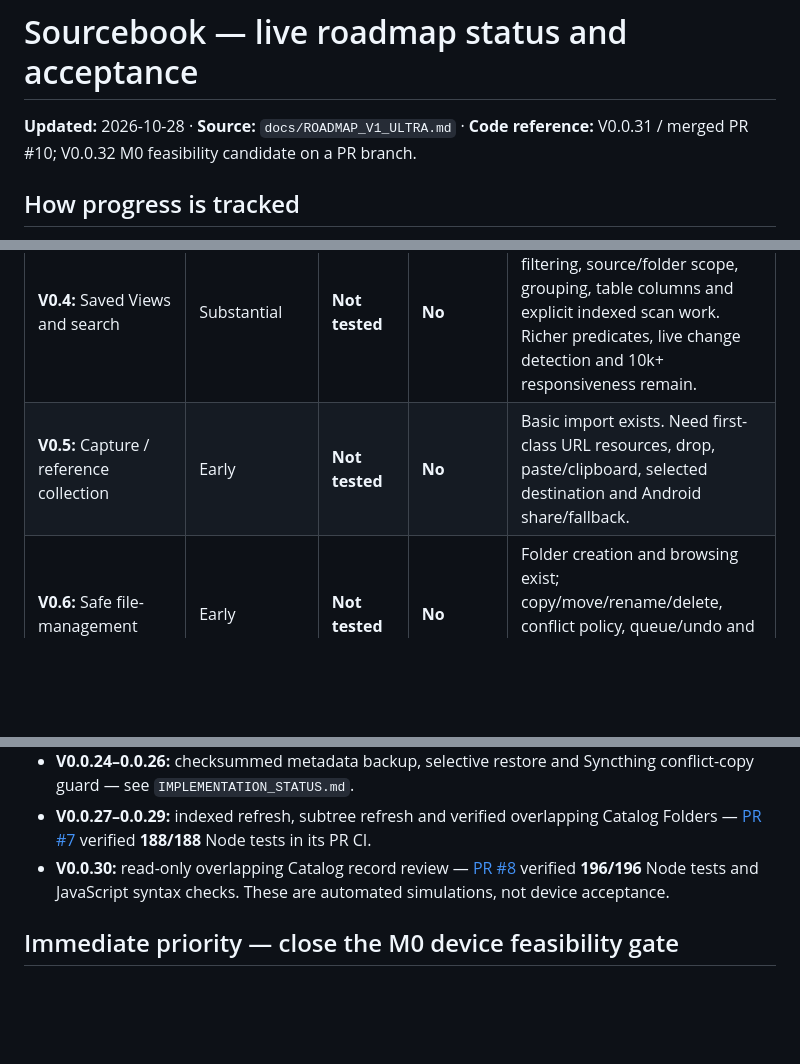
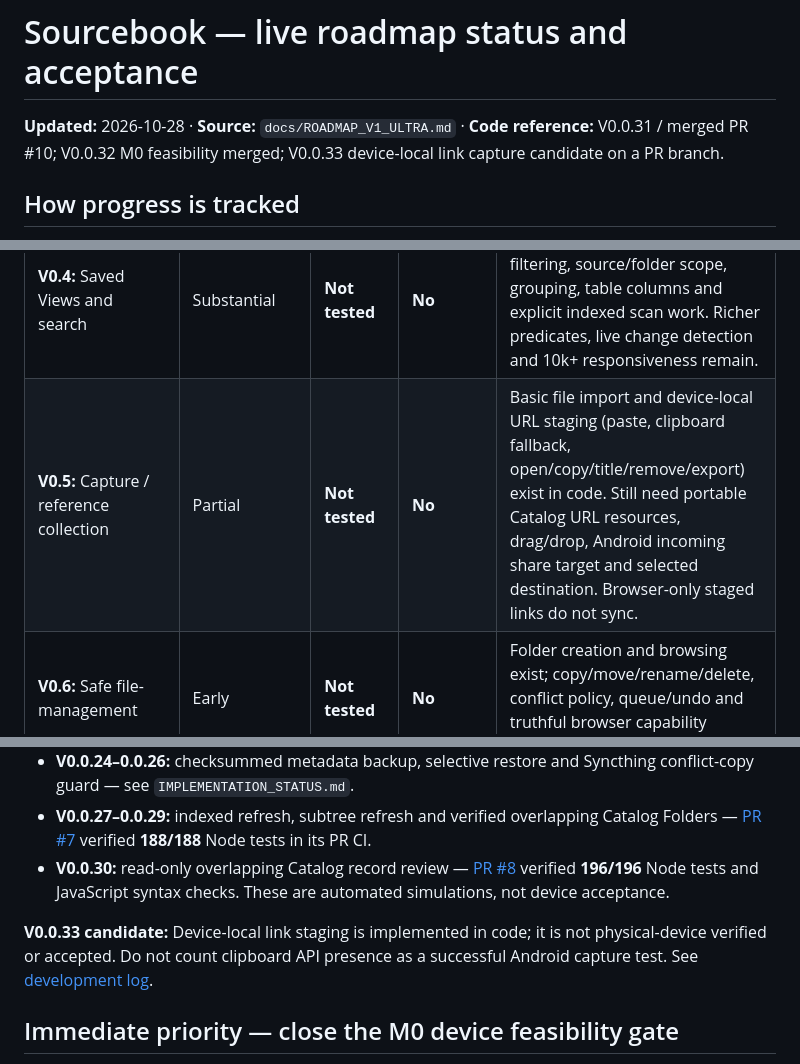
Before and after one commit to teodor-andonov/261025-2132_sourcebook, a Markdown page: docs/ROADMAP_STATUS.md, 3 parts joined by grey strips. GitHub-like rendering; blank space fills up the shorter version.

Commit message:
docs(capture): track device-only staging and conservative M0 status

```diff
--- a/docs/ROADMAP_STATUS.md
+++ b/docs/ROADMAP_STATUS.md
@@ -1,6 +1,6 @@
 # Sourcebook — live roadmap status and acceptance
 
-**Updated:** 2026-10-28 · **Source:** `docs/ROADMAP_V1_ULTRA.md` · **Code reference:** V0.0.31 / merged PR #10; V0.0.32 M0 feasibility candidate on a PR branch.
+**Updated:** 2026-10-28 · **Source:** `docs/ROADMAP_V1_ULTRA.md` · **Code reference:** V0.0.31 / merged PR #10; V0.0.32 M0 feasibility merged; V0.0.33 device-local link capture candidate on a PR branch.
 
 ## How progress is tracked
 
@@ -19,7 +19,7 @@ Track each workstream independently through three stages:
 | **V0.2:** Portable `.sb` Catalog and filename identity | Partial | **Not tested** | **No** | Catalog JSON, root grants, bracketed identifiers and crash recovery exist; cross-catalog token lifecycle, rename/move rediscovery, migrations and portability tests incomplete. |
 | **V0.3:** Nested Tags and manual grouping | Substantial | **Not tested** | **No** | Stable nested Tags, pinned shortcuts, bulk Add/Remove, catalog-wide discovery work in code. Tag reparent/merge and genuine multi-device Sync acceptance remain. |
 | **V0.4:** Saved Views and search | Substantial | **Not tested** | **No** | AND/OR tags, type/status filtering, source/folder scope, grouping, table columns and explicit indexed scan work. Richer predicates, live change detection and 10k+ responsiveness remain. |
-| **V0.5:** Capture / reference collection | Early | **Not tested** | **No** | Basic import exists. Need first-class URL resources, drop, paste/clipboard, selected destination and Android share/fallback. |
+| **V0.5:** Capture / reference collection | Partial | **Not tested** | **No** | Basic file import and device-local URL staging (paste, clipboard fallback, open/copy/title/remove/export) exist in code. Still need portable Catalog URL resources, drag/drop, Android incoming share target and selected destination. Browser-only staged links do not sync. |
 | **V0.6:** Safe file-management | Early | **Not tested** | **No** | Folder creation and browsing exist; copy/move/rename/delete, conflict policy, queue/undo and truthful browser capability fallbacks remain. |
 | **V0.7 / V0.8:** Rich previews and power/UX | Partial | **Not tested** | **No** | Fold-inspired symbols, side previews, View controls exist; advanced PDF/image viewer, URL cards, fast keyboard/mobile UX and high-density tuning remain. |
 | **V0.9:** Safety and beta reliability | Strong foundation | **Not tested** | **No** | Recovery journal, checksummed metadata backup, selective missing-record restore, Syncthing conflict inspection, device-local index and verified root overlaps implemented; multi-writer reconciliation and stress testing open. |
@@ -32,6 +32,8 @@ Track each workstream independently through three stages:
 - **V0.0.24–0.0.26:** checksummed metadata backup, selective restore and Syncthing conflict-copy guard — see `IMPLEMENTATION_STATUS.md`.
 - **V0.0.27–0.0.29:** indexed refresh, subtree refresh and verified overlapping Catalog Folders — [PR #7](https://github.com/teodor-andonov/261025-2132_sourcebook/pull/7) verified **188/188** Node tests in its PR CI.
 - **V0.0.30:** read-only overlapping Catalog record review — [PR #8](https://github.com/teodor-andonov/261025-2132_sourcebook/pull/8) verified **196/196** Node tests and JavaScript syntax checks. These are automated simulations, not device acceptance.
+
+**V0.0.33 candidate:** Device-local link staging is implemented in code; it is not physical-device verified or accepted. Do not count clipboard API presence as a successful Android capture test. See [development log](../logs/development/261028-0332_device-link-capture.md).
 
 ## Immediate priority — close the M0 device feasibility gate
 
```
